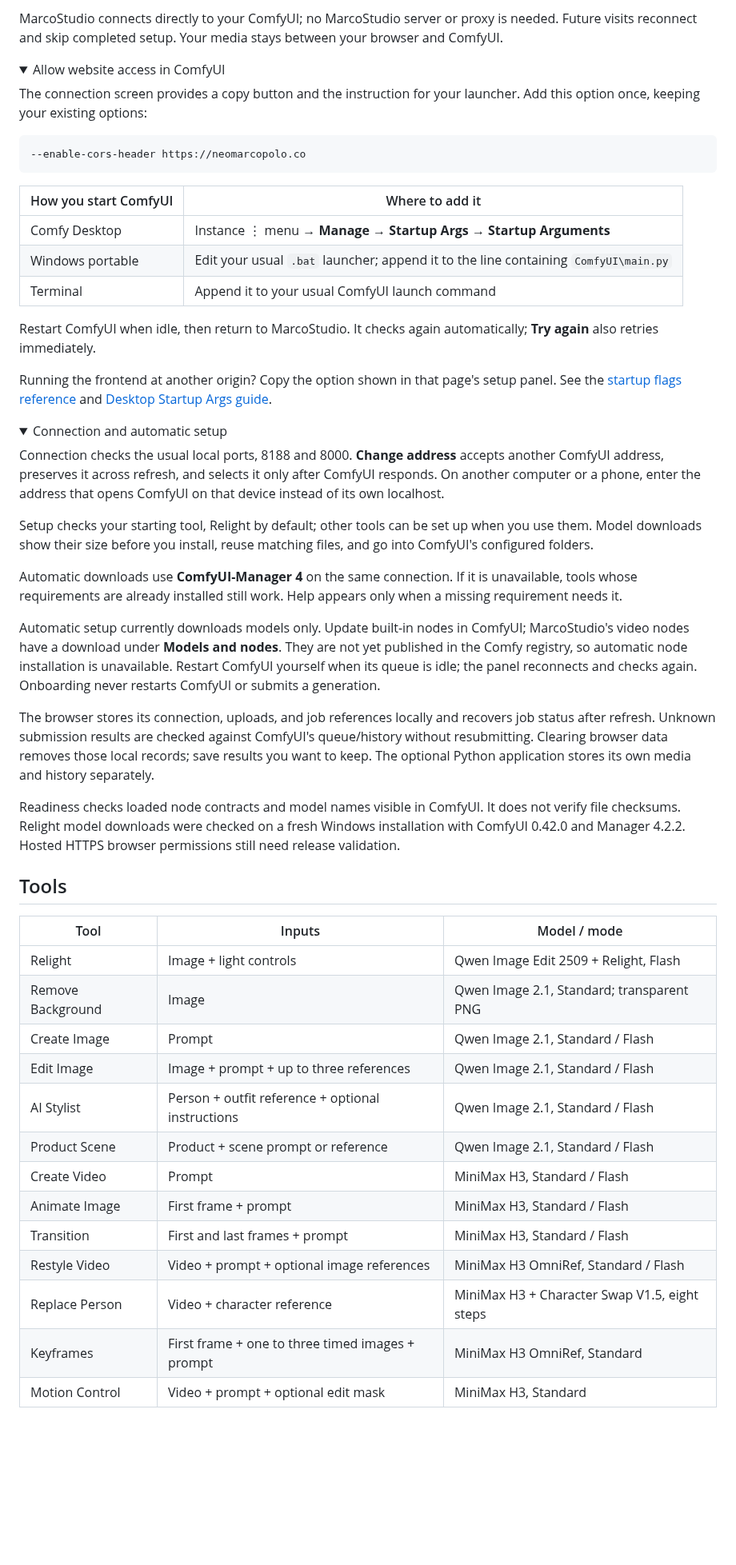
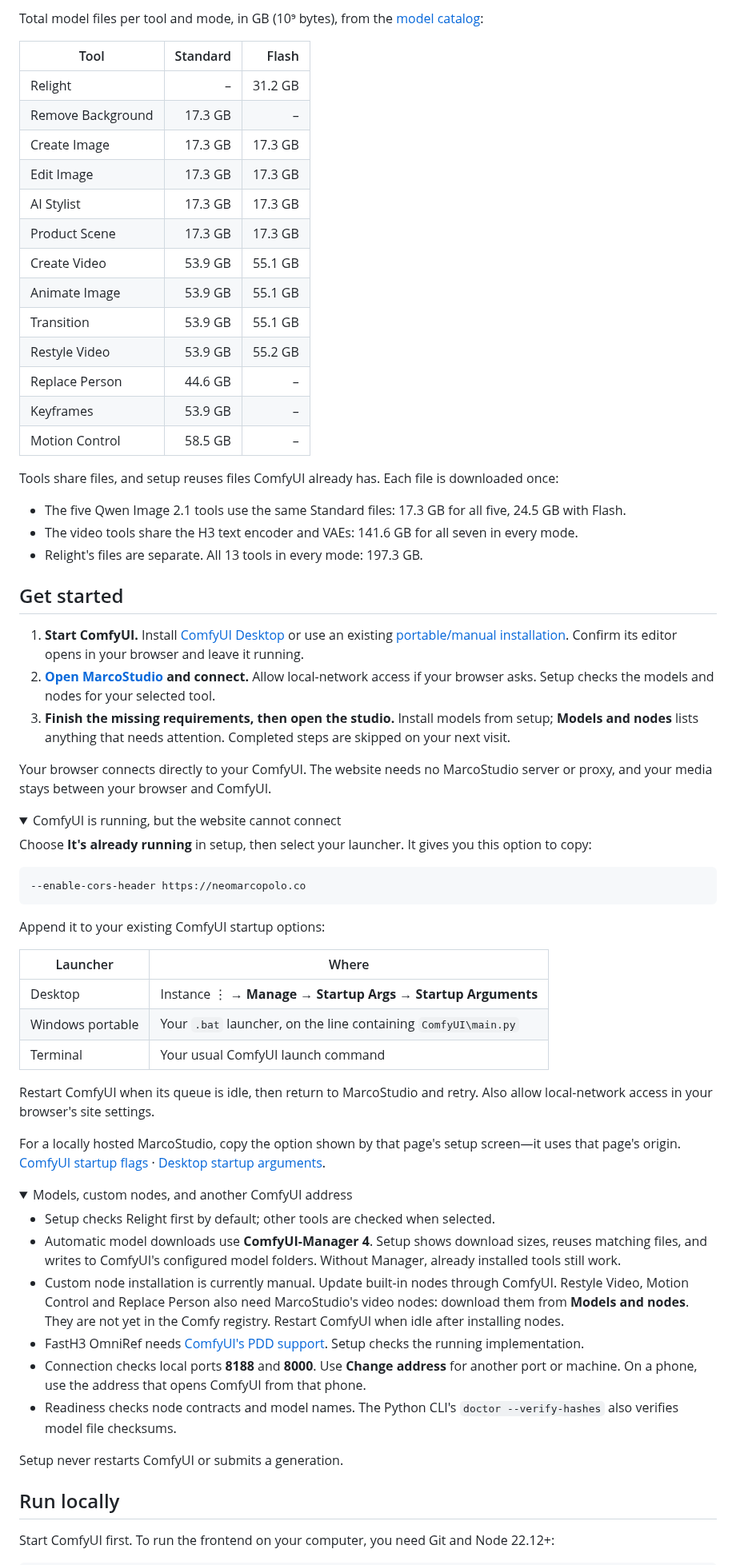
Before and after one commit to NeoMarcoPolo/marcostudio, a Markdown page: README.md, the part around one of its changes. Shown at 80% size. Drawn GitHub-style; folded sections open; blank space fills up the shorter version.

````diff
--- a/README.md
+++ b/README.md
@@ -28,59 +50,74 @@ Open the [website](https://neomarcopolo.co/marcostudio/) with ComfyUI running. S
 
-MarcoStudio connects directly to your ComfyUI; no MarcoStudio server or proxy is needed. Future visits reconnect and skip completed setup. Your media stays between your browser and ComfyUI.
+Total model files per tool and mode, in GB (10⁹ bytes), from the [model catalog](frontend/src/browser/catalog.json):
+
+| Tool | Standard | Flash |
+| --- | ---: | ---: |
+| Relight | – | 31.2 GB |
+| Remove Background | 17.3 GB | – |
+| Create Image | 17.3 GB | 17.3 GB |
+| Edit Image | 17.3 GB | 17.3 GB |
+| AI Stylist | 17.3 GB | 17.3 GB |
+| Product Scene | 17.3 GB | 17.3 GB |
+| Create Video | 53.9 GB | 55.1 GB |
+| Animate Image | 53.9 GB | 55.1 GB |
+| Transition | 53.9 GB | 55.1 GB |
+| Restyle Video | 53.9 GB | 55.2 GB |
+| Replace Person | 44.6 GB | – |
+| Keyframes | 53.9 GB | – |
+| Motion Control | 58.5 GB | – |
+
+Tools share files, and setup reuses files ComfyUI already has. Each file is downloaded once:
+
+- The five Qwen Image 2.1 tools use the same Standard files: 17.3 GB for all five, 24.5 GB with Flash.
+- The video tools share the H3 text encoder and VAEs: 141.6 GB for all seven in every mode.
+- Relight's files are separate. All 13 tools in every mode: 197.3 GB.
+
+## Get started
+
+1. **Start ComfyUI.** Install [ComfyUI Desktop](https://comfy.org/download) or use an existing [portable/manual installation](https://docs.comfy.org/installation/system_requirements). Confirm its editor opens in your browser and leave it running.
+2. **[Open MarcoStudio](https://neomarcopolo.co/marcostudio/) and connect.** Allow local-network access if your browser asks. Setup checks the models and nodes for your selected tool.
+3. **Finish the missing requirements, then open the studio.** Install models from setup; **Models and nodes** lists anything that needs attention. Completed steps are skipped on your next visit.
+
+Your browser connects directly to your ComfyUI. The website needs no MarcoStudio server or proxy, and your media stays between your browser and ComfyUI.
 
 <details>
-<summary>Allow website access in ComfyUI</summary>
+<summary>ComfyUI is running, but the website cannot connect</summary>
 
-The connection screen provides a copy button and the instruction for your launcher. Add this option once, keeping your existing options:
+Choose **It's already running** in setup, then select your launcher. It gives you this option to copy:
 
 ```text
 --enable-cors-header https://neomarcopolo.co
 ```
 
-| How you start ComfyUI | Where to add it |
+Append it to your existing ComfyUI startup options:
+
+| Launcher | Where |
 | --- | --- |
-| Comfy Desktop | Instance ⋮ menu → **Manage → Startup Args → Startup Arguments** |
-| Windows portable | Edit your usual `.bat` launcher; append it to the line containing `ComfyUI\main.py` |
-| Terminal | Append it to your usual ComfyUI launch command |
+| Desktop | Instance ⋮ → **Manage → Startup Args → Startup Arguments** |
+| Windows portable | Your `.bat` launcher, on the line containing `ComfyUI\main.py` |
+| Terminal | Your usual ComfyUI launch command |
 
-Restart ComfyUI when idle, then return to MarcoStudio. It checks again automatically; **Try again** also retries immediately.
+Restart ComfyUI when its queue is idle, then return to MarcoStudio and retry. Also allow local-network access in your browser's site settings.
 
-Running the frontend at another origin? Copy the option shown in that page's setup panel. See the [startup flags reference](https://docs.comfy.org/development/comfyui-server/startup-flags) and [Desktop Startup Args guide](https://docs.comfy.org/installation/desktop/usage/manage#startup-args-tab).
+For a locally hosted MarcoStudio, copy the option shown by that page's setup screen—it uses that page's origin. [ComfyUI startup flags](https://docs.comfy.org/development/comfyui-server/startup-flags) · [Desktop startup arguments](https://docs.comfy.org/installation/desktop/usage/manage#startup-args-tab).
 
 </details>
 
 <details>
-<summary>Connection and automatic setup</summary>
+<summary>Models, custom nodes, and another ComfyUI address</summary>
 
-Connection checks the usual local ports, 8188 and 8000. **Change address** accepts another ComfyUI address, preserves it across refresh, and selects it only after ComfyUI responds. On another computer or a phone, enter the address that opens ComfyUI on that device instead of its own localhost.
+- Setup checks Relight first by default; other tools are checked when selected.
+- Automatic model downloads use **ComfyUI-Manager 4**. Setup shows download sizes, reuses matching files, and writes to ComfyUI's configured model folders. Without Manager, already installed tools still work.
+- Custom node installation is currently manual. Update built-in nodes through ComfyUI. Restyle Video, Motion Control and Replace Person also need MarcoStudio's video nodes: download them from **Models and nodes**. They are not yet in the Comfy registry. Restart ComfyUI when idle after installing nodes.
+- FastH3 OmniRef needs [ComfyUI's PDD support](https://github.com/Comfy-Org/ComfyUI/commit/ce42de5f64ac1d421e304ab7b6c0b3d2f0dde1f6). Setup checks the running implementation.
+- Connection checks local ports **8188** and **8000**. Use **Change address** for another port or machine. On a phone, use the address that opens ComfyUI from that phone.
+- Readiness checks node contracts and model names. The Python CLI's `doctor --verify-hashes` also verifies model file checksums.
 
-Setup checks your starting tool, Relight by default; other tools can be set up when you use them. Model downloads show their size before you install, reuse matching files, and go into ComfyUI's configured folders.
-
-Automatic downloads use **ComfyUI-Manager 4** on the same connection. If it is unavailable, tools whose requirements are already installed still work. Help appears only when a missing requirement needs it.
-
-Automatic setup currently downloads models only. Update built-in nodes in ComfyUI; MarcoStudio's video nodes have a download under **Models and nodes**. They are not yet published in the Comfy registry, so automatic node installation is unavailable. Restart ComfyUI yourself when its queue is idle; the panel reconnects and checks again. Onboarding never restarts ComfyUI or submits a generation.
-
-The browser stores its connection, uploads, and job references locally and recovers job status after refresh. Unknown submission results are checked against ComfyUI's queue/history without resubmitting. Clearing browser data removes those local records; save results you want to keep. The optional Python application stores its own media and history separately.
-
-Readiness checks loaded node contracts and model names visible in ComfyUI. It does not verify file checksums. Relight model downloads were checked on a fresh Windows installation with ComfyUI 0.42.0 and Manager 4.2.2. Hosted HTTPS browser permissions still need release validation.
+Setup never restarts ComfyUI or submits a generation.
 
 </details>
 
-## Tools
+## Run locally
 
-| Tool | Inputs | Model / mode |
-| --- | --- | --- |
-| Relight | Image + light controls | Qwen Image Edit 2509 + Relight, Flash |
-| Remove Background | Image | Qwen Image 2.1, Standard; transparent PNG |
-| Create Image | Prompt | Qwen Image 2.1, Standard / Flash |
-| Edit Image | Image + prompt + up to three references | Qwen Image 2.1, Standard / Flash |
-| AI Stylist | Person + outfit reference + optional instructions | Qwen Image 2.1, Standard / Flash |
-| Product Scene | Product + scene prompt or reference | Qwen Image 2.1, Standard / Flash |
-| Create Video | Prompt | MiniMax H3, Standard / Flash |
-| Animate Image | First frame + prompt | MiniMax H3, Standard / Flash |
-| Transition | First and last frames + prompt | MiniMax H3, Standard / Flash |
-| Restyle Video | Video + prompt + optional image references | MiniMax H3 OmniRef, Standard / Flash |
-| Replace Person | Video + character reference | MiniMax H3 + Character Swap V1.5, eight steps |
-| Keyframes | First frame + one to three timed images + prompt | MiniMax H3 OmniRef, Standard |
-| Motion Control | Video + prompt + optional edit mask | MiniMax H3, Standard |
+Start ComfyUI first. To run the frontend on your computer, you need Git and Node 22.12+:
 
````
Also changed, not shown: other parts of README.md (+113 -86 lines), assets/readme/ai-stylist.png (added), assets/readme/product-scene.png (added), assets/readme/relight.png (added), assets/readme/remove-background.png (added), 2 other files.
